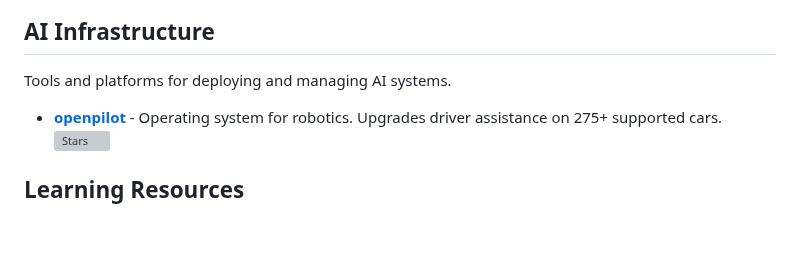
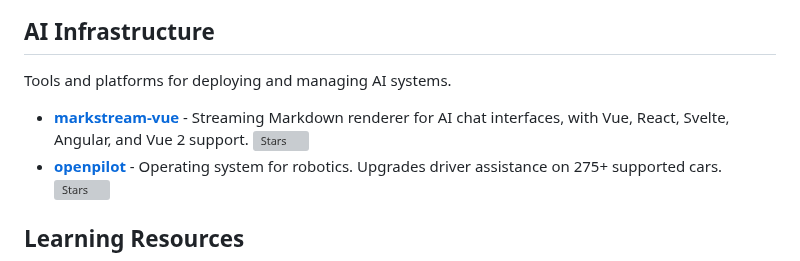
Before and after one commit to JMcrafter26/awesome-ai-tools, a Markdown page: README.md, the part around the change. Rendered like a GitHub page; blank space fills up the shorter version; grey boxes are pictures that could not be loaded.

Commit message:
Add markstream-vue to AI infrastructure

```diff
--- a/README.md
+++ b/README.md
@@ -156,6 +156,7 @@ Object detection, tracking, and visual analysis.
 
 Tools and platforms for deploying and managing AI systems.
 
+- **[markstream-vue](https://github.com/Simon-He95/markstream-vue)** - Streaming Markdown renderer for AI chat interfaces, with Vue, React, Svelte, Angular, and Vue 2 support. ![Stars](https://img.shields.io/github/stars/Simon-He95/markstream-vue?style=flat-square)
 - **[openpilot](https://github.com/commaai/openpilot)** - Operating system for robotics. Upgrades driver assistance on 275+ supported cars. ![Stars](https://img.shields.io/github/stars/commaai/openpilot?style=flat-square)
 
 ## Learning Resources
```
